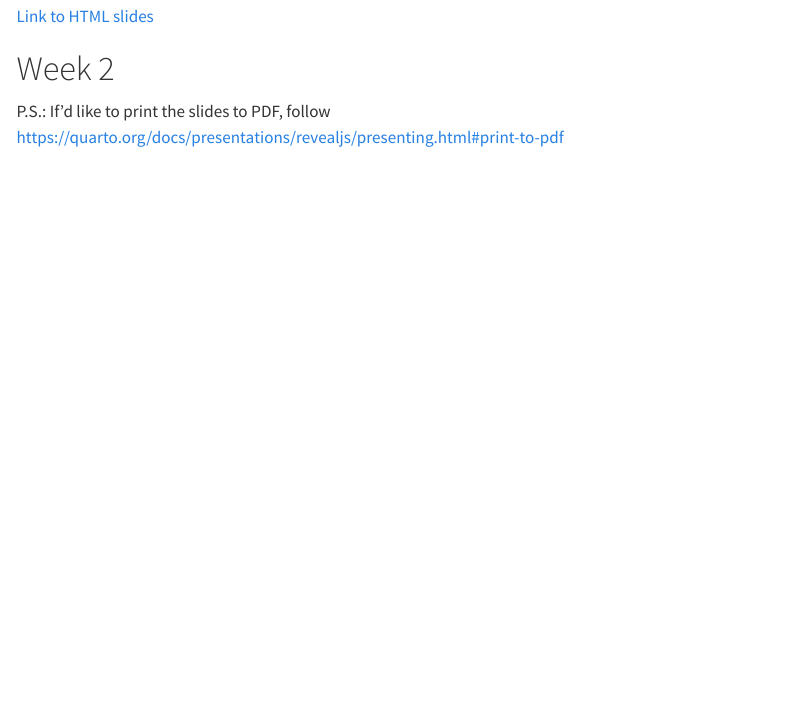
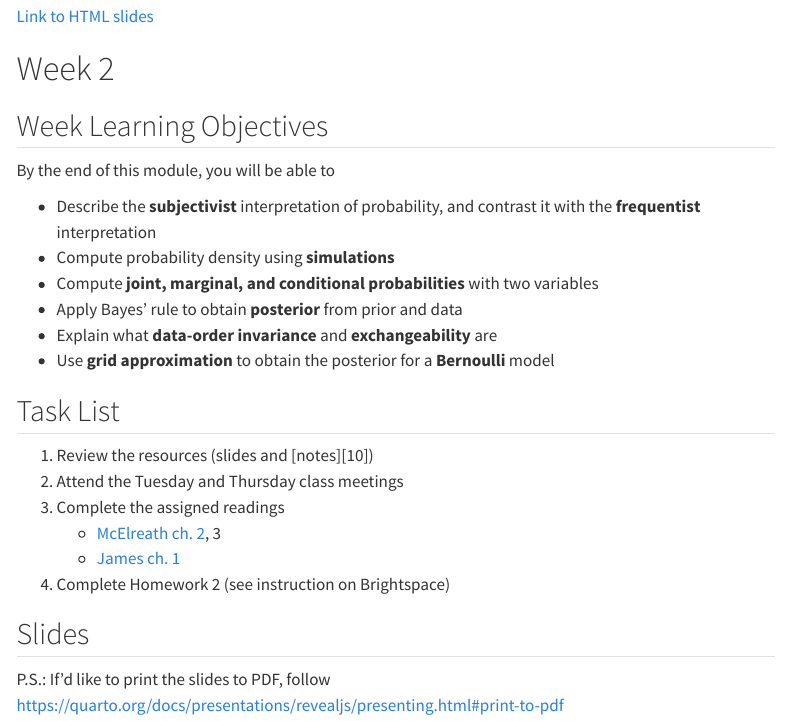
Before and after one commit to marklhc/20243-psyc573-usc, a Quarto document (modules.qmd): the page in a window 1100 px wide, from 1100 px down. Rendered offline with R 4.5, knitr and Pandoc in place of Quarto, with nearby package versions; menus at the side of the page are left out.

Commit message:
Update Week 2 module

````diff
--- a/modules.qmd
+++ b/modules.qmd
@@ -49,6 +49,42 @@ By the end of this module, you will be able to
 
 # Week 2
 
+## Week Learning Objectives
+
+By the end of this module, you will be able to
+
+- Describe the **subjectivist** interpretation of probability, and contrast it with the **frequentist** interpretation
+- Compute probability density using **simulations**
+- Compute **joint, marginal, and conditional probabilities** with two variables
+- Apply Bayes' rule to obtain **posterior** from prior and data
+- Explain what **data-order invariance** and **exchangeability** are
+- Use **grid approximation** to obtain the posterior for a **Bernoulli** model
+
+## Task List
+
+1. Review the resources (slides and [notes][10])
+2. Attend the Tuesday and Thursday class meetings
+3. Complete the assigned readings
+    * [McElreath ch. 2][2], 3
+    * [James ch. 1][3]
+4. Complete Homework 2 (see instruction on Brightspace)
+
+[2]: https://xcelab.net/rmpubs/sr2/statisticalrethinking2_chapters1and2.pdf
+[3]: https://jamesstone.sites.sheffield.ac.uk/books/bayes-rule/an-introduction-to-bayes-rule-chapter-1
+[5]: docs/02-probability.html
+
+## Slides
+
+<!-- <div>
+
+```{=html}
+<iframe class="slide-deck" src="slides/probability_and_bayes_theorem.html" width="525" height="350"></iframe>
+```
+
+</div>
+
+[Link to HTML slides](/slides/probability_and_bayes_theorem.qmd){target="_blank"} -->
+
 :::
 
 P.S.: If'd like to print the slides to PDF, follow <https://quarto.org/docs/presentations/revealjs/presenting.html#print-to-pdf>
````
